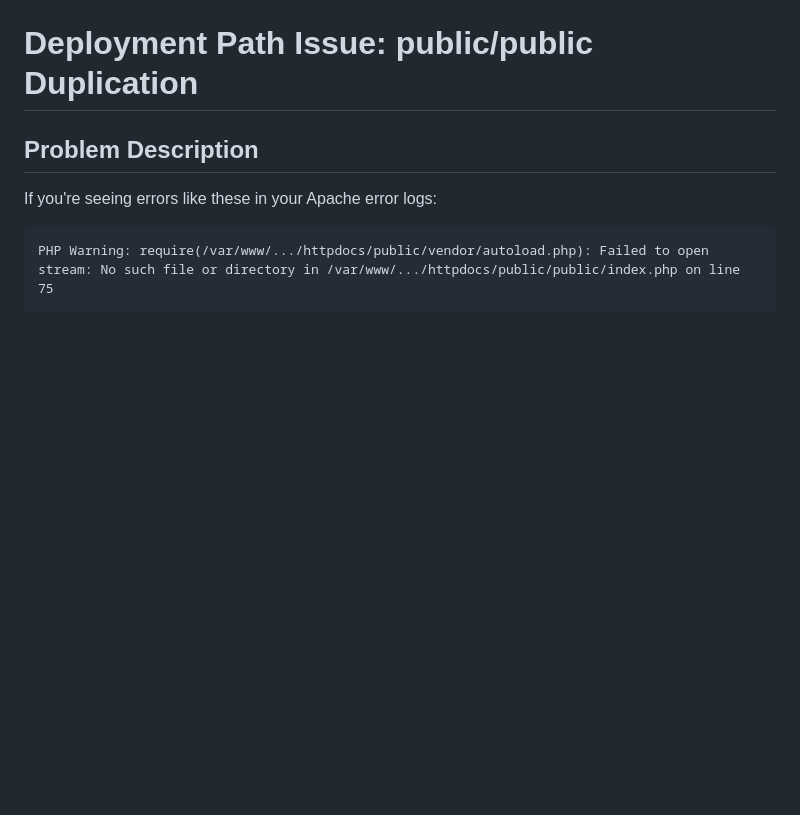
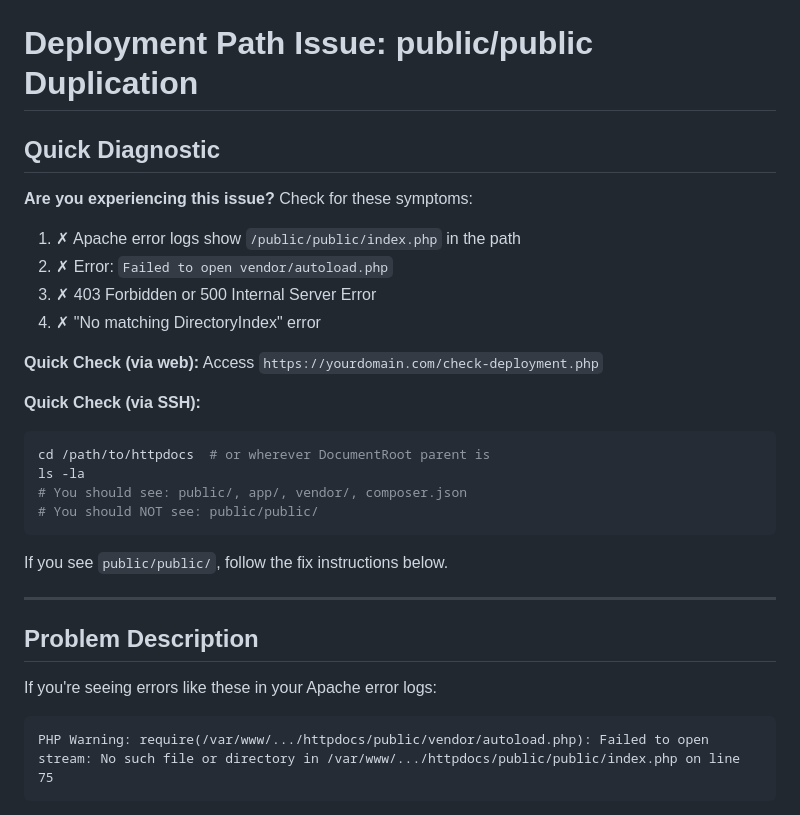
Before and after one commit to irlam/Eclectyc-Energy, a Markdown page: docs/DEPLOYMENT_PATH_ISSUE.md, the part around the change. Drawn GitHub-style; blank space fills up the shorter version.

Commit message:
Add quick diagnostic section to deployment path issue doc
Co-authored-by: irlam <13063146+irlam@users.noreply.github.com>

````diff
--- a/docs/DEPLOYMENT_PATH_ISSUE.md
+++ b/docs/DEPLOYMENT_PATH_ISSUE.md
@@ -1,4 +1,27 @@
 # Deployment Path Issue: public/public Duplication
+
+## Quick Diagnostic
+
+**Are you experiencing this issue?** Check for these symptoms:
+
+1. ✗ Apache error logs show `/public/public/index.php` in the path
+2. ✗ Error: `Failed to open vendor/autoload.php`
+3. ✗ 403 Forbidden or 500 Internal Server Error
+4. ✗ "No matching DirectoryIndex" error
+
+**Quick Check (via web):** Access `https://yourdomain.com/check-deployment.php`
+
+**Quick Check (via SSH):**
+```bash
+cd /path/to/httpdocs  # or wherever DocumentRoot parent is
+ls -la
+# You should see: public/, app/, vendor/, composer.json
+# You should NOT see: public/public/
+```
+
+If you see `public/public/`, follow the fix instructions below.
+
+---
 
 ## Problem Description
 
````
